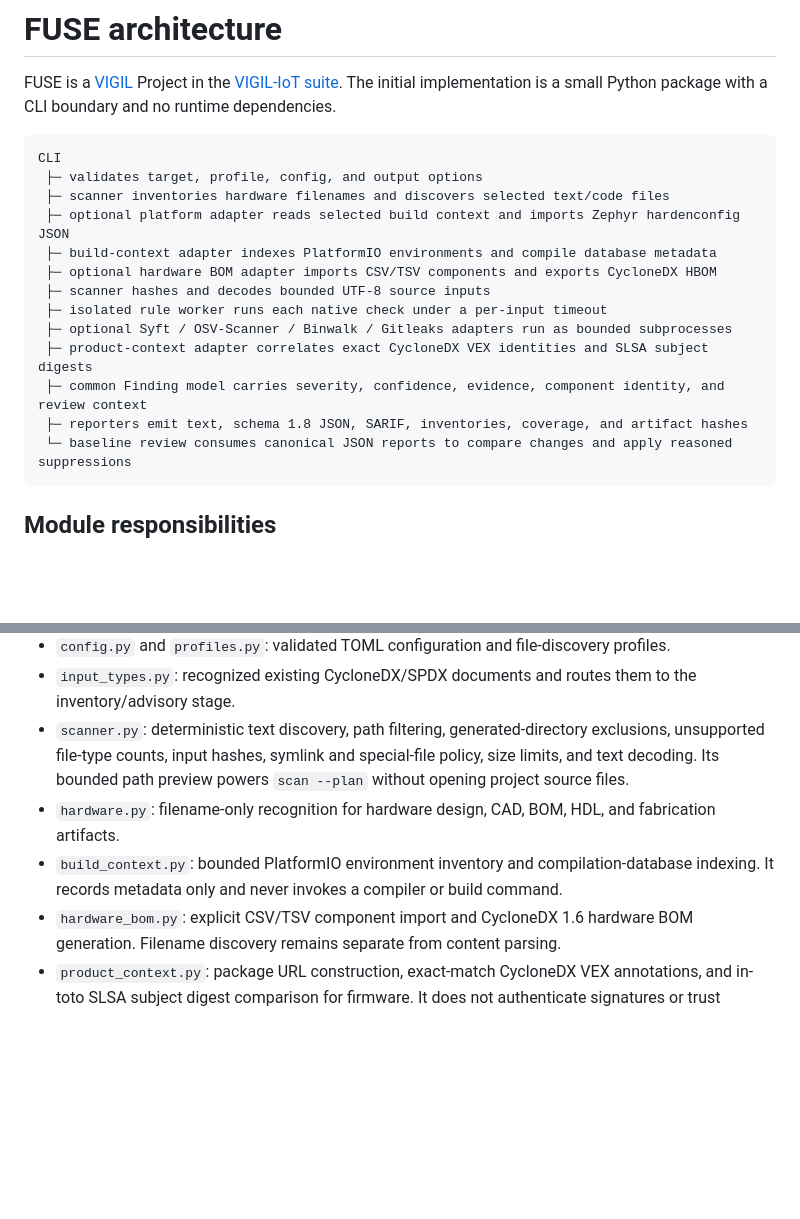
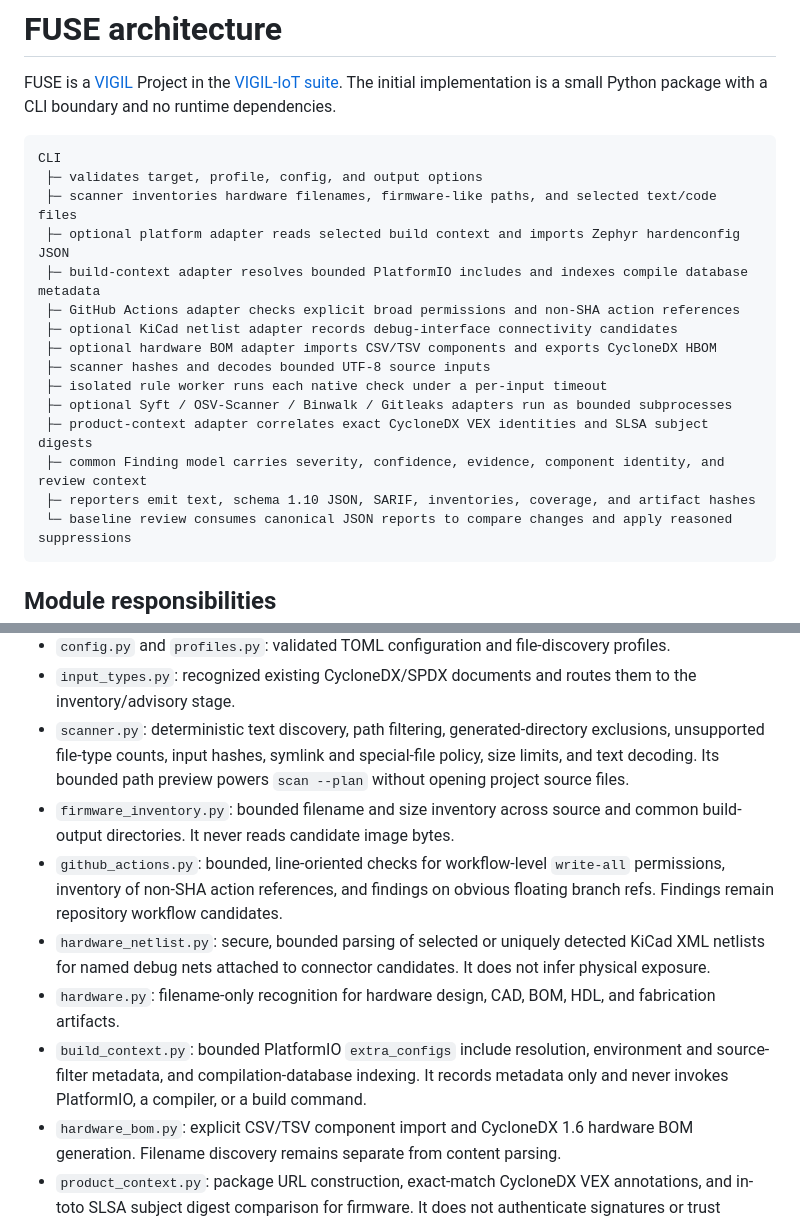
Before and after one commit to VIGIL-IoT/VIGIL-FUSE, a Markdown page: docs/architecture.md, 2 parts joined by grey strips. Drawn GitHub-style; blank space fills up the shorter version.

````diff
--- a/docs/architecture.md
+++ b/docs/architecture.md
@@ -5,16 +5,18 @@ FUSE is a [VIGIL](https://github.com/VIGIL-IoT) Project in the [VIGIL-IoT suite]
 ```text
 CLI
  ├─ validates target, profile, config, and output options
- ├─ scanner inventories hardware filenames and discovers selected text/code files
+ ├─ scanner inventories hardware filenames, firmware-like paths, and selected text/code files
  ├─ optional platform adapter reads selected build context and imports Zephyr hardenconfig JSON
- ├─ build-context adapter indexes PlatformIO environments and compile database metadata
+ ├─ build-context adapter resolves bounded PlatformIO includes and indexes compile database metadata
+ ├─ GitHub Actions adapter checks explicit broad permissions and non-SHA action references
+ ├─ optional KiCad netlist adapter records debug-interface connectivity candidates
  ├─ optional hardware BOM adapter imports CSV/TSV components and exports CycloneDX HBOM
  ├─ scanner hashes and decodes bounded UTF-8 source inputs
  ├─ isolated rule worker runs each native check under a per-input timeout
  ├─ optional Syft / OSV-Scanner / Binwalk / Gitleaks adapters run as bounded subprocesses
  ├─ product-context adapter correlates exact CycloneDX VEX identities and SLSA subject digests
  ├─ common Finding model carries severity, confidence, evidence, component identity, and review context
- ├─ reporters emit text, schema 1.8 JSON, SARIF, inventories, coverage, and artifact hashes
+ ├─ reporters emit text, schema 1.10 JSON, SARIF, inventories, coverage, and artifact hashes
  └─ baseline review consumes canonical JSON reports to compare changes and apply reasoned suppressions
 ```
 
@@ -25,8 +27,11 @@ CLI
 - `config.py` and `profiles.py`: validated TOML configuration and file-discovery profiles.
 - `input_types.py`: recognized existing CycloneDX/SPDX documents and routes them to the inventory/advisory stage.
 - `scanner.py`: deterministic text discovery, path filtering, generated-directory exclusions, unsupported file-type counts, input hashes, symlink and special-file policy, size limits, and text decoding. Its bounded path preview powers `scan --plan` without opening project source files.
+- `firmware_inventory.py`: bounded filename and size inventory across source and common build-output directories. It never reads candidate image bytes.
+- `github_actions.py`: bounded, line-oriented checks for workflow-level `write-all` permissions, inventory of non-SHA action references, and findings on obvious floating branch refs. Findings remain repository workflow candidates.
+- `hardware_netlist.py`: secure, bounded parsing of selected or uniquely detected KiCad XML netlists for named debug nets attached to connector candidates. It does not infer physical exposure.
 - `hardware.py`: filename-only recognition for hardware design, CAD, BOM, HDL, and fabrication artifacts.
-- `build_context.py`: bounded PlatformIO environment inventory and compilation-database indexing. It records metadata only and never invokes a compiler or build command.
+- `build_context.py`: bounded PlatformIO `extra_configs` include resolution, environment and source-filter metadata, and compilation-database indexing. It records metadata only and never invokes PlatformIO, a compiler, or a build command.
 - `hardware_bom.py`: explicit CSV/TSV component import and CycloneDX 1.6 hardware BOM generation. Filename discovery remains separate from content parsing.
 - `product_context.py`: package URL construction, exact-match CycloneDX VEX annotations, and in-toto SLSA subject digest comparison for firmware. It does not authenticate signatures or trust builders.
 - `text_safety.py`: bounds and sanitizes imported metadata before it appears in reports or terminal output.
````
Also changed, not shown: other parts of docs/architecture.md (+1 -1 lines).
